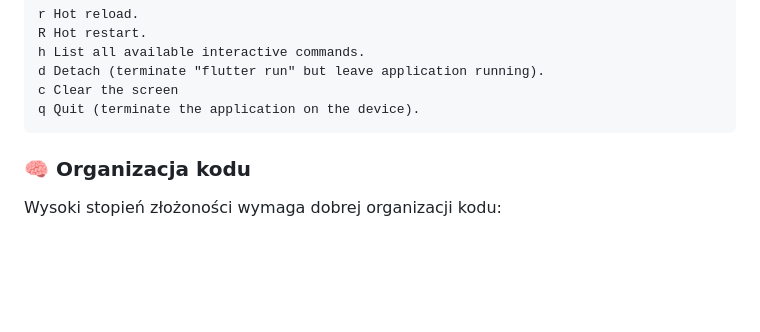
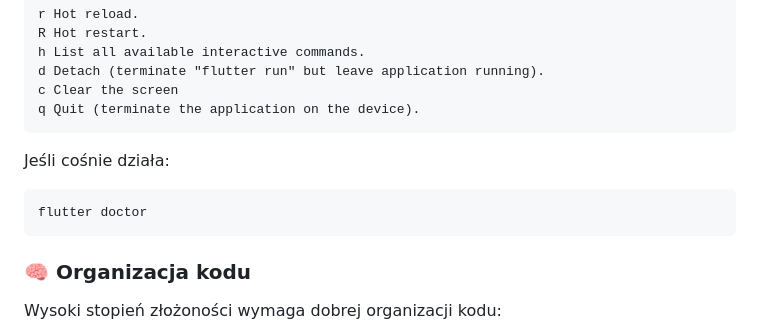
Before and after one commit to MarkielPL/ConsVita, a Markdown page: README.md, the part around the change. GitHub-like rendering; blank space fills up the shorter version.

````diff
--- a/README.md
+++ b/README.md
@@ -20,7 +20,10 @@ d Detach (terminate "flutter run" but leave application running).
 c Clear the screen
 q Quit (terminate the application on the device).
 ```
-
+Jeśli cośnie działa:
+```
+flutter doctor
+```
 
 ### 🧠 Organizacja kodu
 Wysoki stopień złożoności wymaga dobrej organizacji kodu:
````
